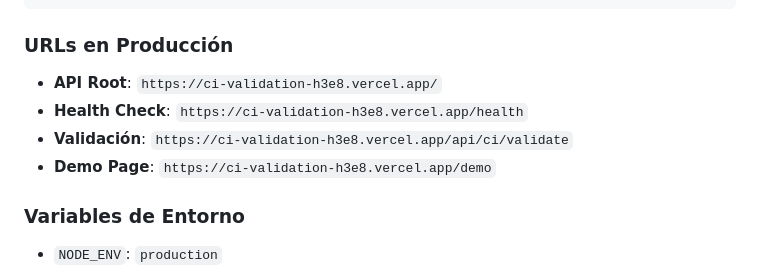
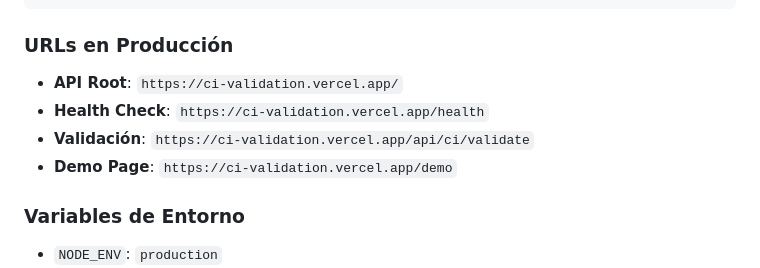
Before and after one commit to eduair94/ci-validation, a Markdown page: README.md, the part around the change. Rendered like a GitHub page.

Commit message:
Fix: update vercel url

```diff
--- a/README.md
+++ b/README.md
@@ -249,10 +249,10 @@ public/
 
 ### URLs en Producción
 
-- **API Root**: `https://ci-validation-h3e8.vercel.app/`
-- **Health Check**: `https://ci-validation-h3e8.vercel.app/health`
-- **Validación**: `https://ci-validation-h3e8.vercel.app/api/ci/validate`
-- **Demo Page**: `https://ci-validation-h3e8.vercel.app/demo`
+- **API Root**: `https://ci-validation.vercel.app/`
+- **Health Check**: `https://ci-validation.vercel.app/health`
+- **Validación**: `https://ci-validation.vercel.app/api/ci/validate`
+- **Demo Page**: `https://ci-validation.vercel.app/demo`
 
 ### Variables de Entorno
 
```
Also changed, not shown: DEPLOYMENT.md (+5 -5 lines), NPM_README.md (+1 -1 lines).
